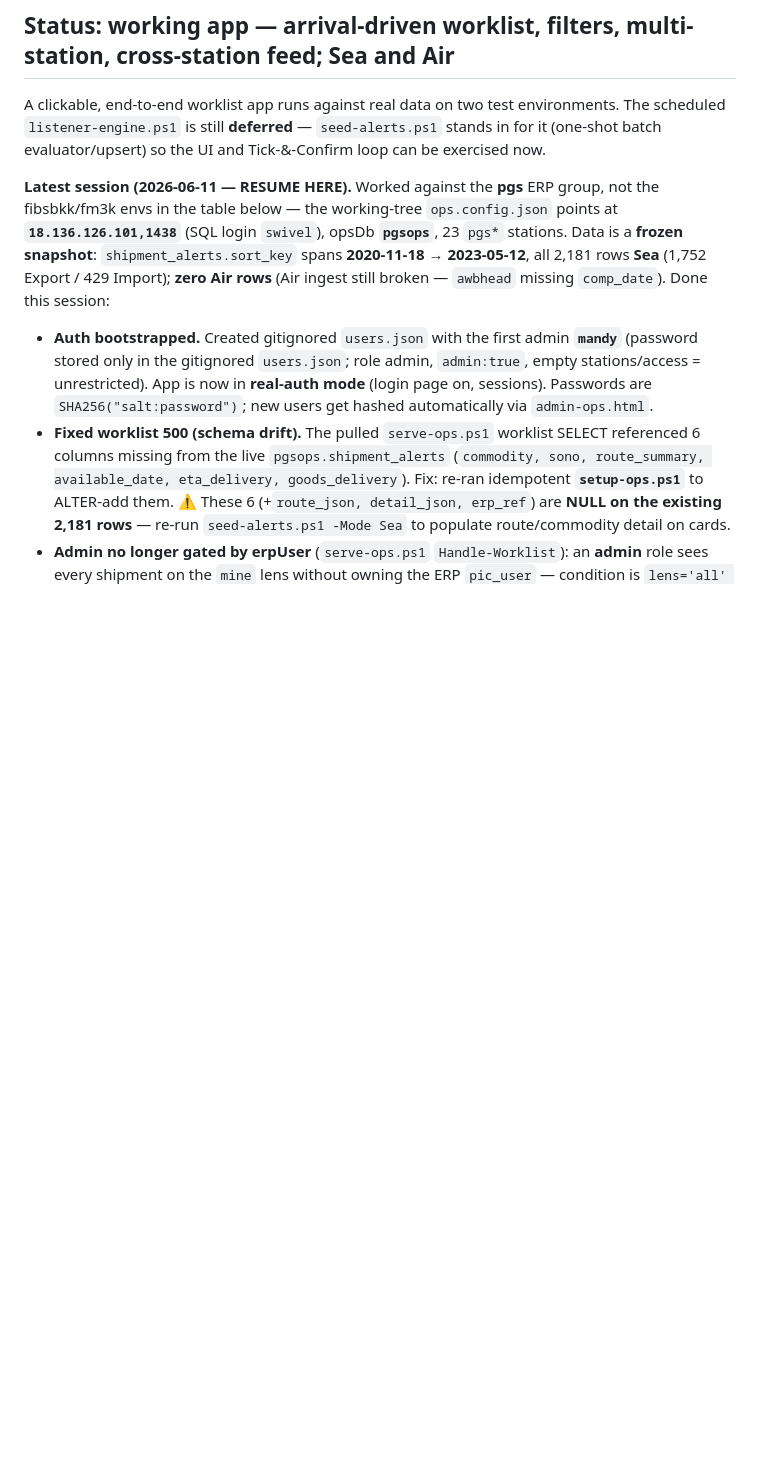
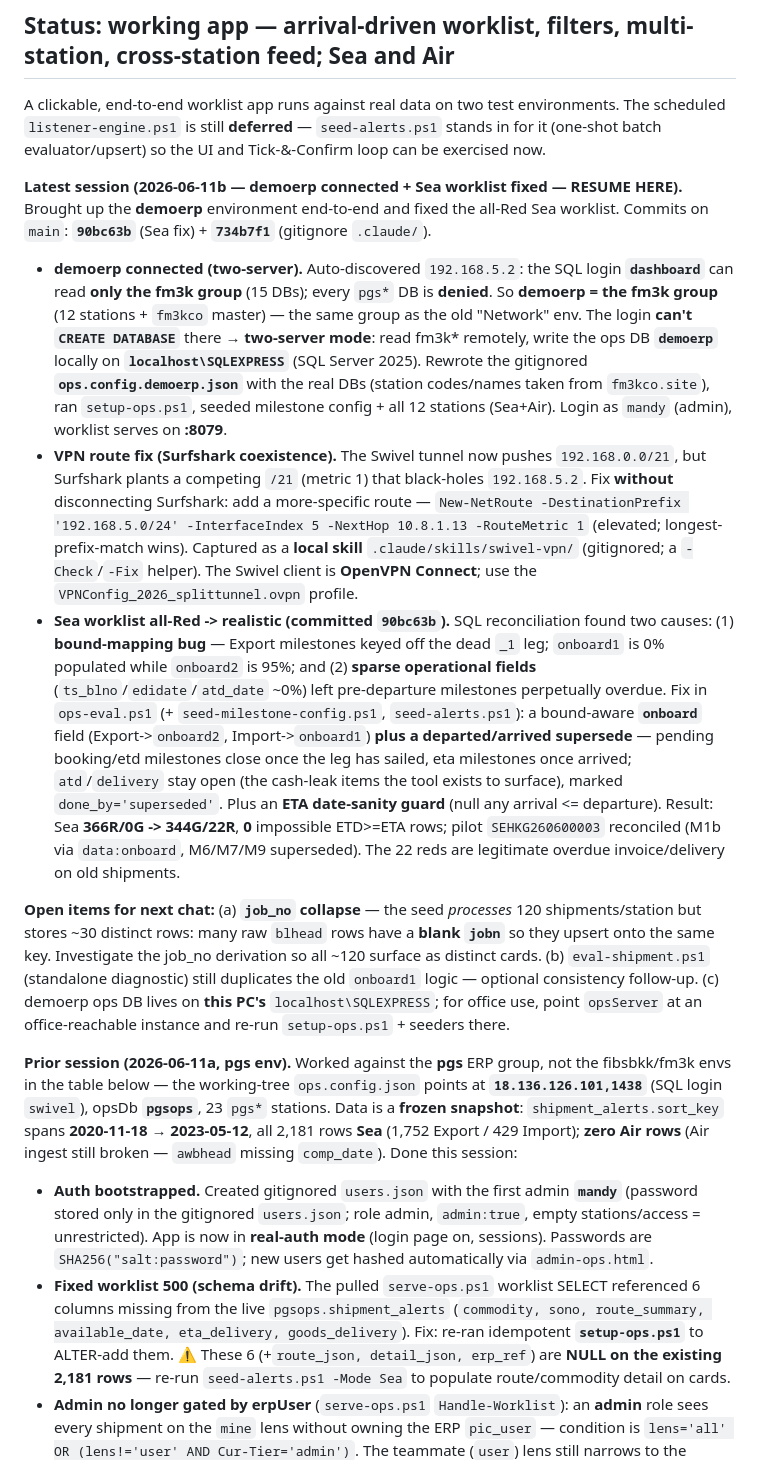
Before and after one commit to mandycymak/erp-operation, a Markdown page: PROJECT-SUMMARY.md, the part around one of its changes. GitHub-like rendering; blank space fills up the shorter version.

Commit message:
docs: PROJECT-SUMMARY - demoerp connected (two-server), Sea worklist fix, VPN route note
Co-Authored-By: Claude Opus 4.8 (1M context) <noreply@anthropic.com>

```diff
--- a/PROJECT-SUMMARY.md
+++ b/PROJECT-SUMMARY.md
@@ -10,7 +10,38 @@ A clickable, end-to-end worklist app runs against real data on two test environm
 `listener-engine.ps1` is still **deferred** — `seed-alerts.ps1` stands in for it (one-shot batch evaluator/upsert)
 so the UI and Tick-&-Confirm loop can be exercised now.
 
-**Latest session (2026-06-11 — RESUME HERE).** Worked against the **pgs** ERP group, not the fibsbkk/fm3k envs in
+**Latest session (2026-06-11b — demoerp connected + Sea worklist fixed — RESUME HERE).** Brought up the **demoerp**
+environment end-to-end and fixed the all-Red Sea worklist. Commits on `main`: **`90bc63b`** (Sea fix) + **`734b7f1`**
+(gitignore `.claude/`).
+
+- **demoerp connected (two-server).** Auto-discovered `192.168.5.2`: the SQL login **`dashboard`** can read **only the
+  fm3k group** (15 DBs); every `pgs*` DB is **denied**. So **demoerp = the fm3k group** (12 stations + `fm3kco` master)
+  — the same group as the old "Network" env. The login **can't `CREATE DATABASE`** there → **two-server mode**: read
+  fm3k* remotely, write the ops DB **`demoerp`** locally on **`localhost\SQLEXPRESS`** (SQL Server 2025). Rewrote the
+  gitignored **`ops.config.demoerp.json`** with the real DBs (station codes/names taken from `fm3kco.site`), ran
+  `setup-ops.ps1`, seeded milestone config + all 12 stations (Sea+Air). Login as `mandy` (admin), worklist serves on **:8079**.
+- **VPN route fix (Surfshark coexistence).** The Swivel tunnel now pushes `192.168.0.0/21`, but Surfshark plants a
+  competing `/21` (metric 1) that black-holes `192.168.5.2`. Fix **without** disconnecting Surfshark: add a
+  more-specific route — `New-NetRoute -DestinationPrefix '192.168.5.0/24' -InterfaceIndex 5 -NextHop 10.8.1.13 -RouteMetric 1`
+  (elevated; longest-prefix-match wins). Captured as a **local skill** `.claude/skills/swivel-vpn/` (gitignored; a
+  `-Check`/`-Fix` helper). The Swivel client is **OpenVPN Connect**; use the `VPNConfig_2026_splittunnel.ovpn` profile.
+- **Sea worklist all-Red -> realistic (committed `90bc63b`).** SQL reconciliation found two causes: (1) **bound-mapping
+  bug** — Export milestones keyed off the dead `_1` leg; `onboard1` is 0% populated while `onboard2` is 95%; and (2)
+  **sparse operational fields** (`ts_blno`/`edidate`/`atd_date` ~0%) left pre-departure milestones perpetually overdue.
+  Fix in `ops-eval.ps1` (+ `seed-milestone-config.ps1`, `seed-alerts.ps1`): a bound-aware **`onboard`** field
+  (Export->`onboard2`, Import->`onboard1`) **plus a departed/arrived supersede** — pending booking/etd milestones close
+  once the leg has sailed, eta milestones once arrived; `atd`/`delivery` stay open (the cash-leak items the tool exists
+  to surface), marked `done_by='superseded'`. Plus an **ETA date-sanity guard** (null any arrival <= departure). Result:
+  Sea **366R/0G -> 344G/22R**, **0** impossible ETD>=ETA rows; pilot `SEHKG260600003` reconciled (M1b via `data:onboard`,
+  M6/M7/M9 superseded). The 22 reds are legitimate overdue invoice/delivery on old shipments.
+
+**Open items for next chat:** (a) **`job_no` collapse** — the seed *processes* 120 shipments/station but stores ~30
+distinct rows: many raw `blhead` rows have a **blank `jobn`** so they upsert onto the same key. Investigate the job_no
+derivation so all ~120 surface as distinct cards. (b) `eval-shipment.ps1` (standalone diagnostic) still duplicates the
+old `onboard1` logic — optional consistency follow-up. (c) demoerp ops DB lives on **this PC's** `localhost\SQLEXPRESS`;
+for office use, point `opsServer` at an office-reachable instance and re-run `setup-ops.ps1` + seeders there.
+
+**Prior session (2026-06-11a, pgs env).** Worked against the **pgs** ERP group, not the fibsbkk/fm3k envs in
 the table below — the working-tree `ops.config.json` points at **`18.136.126.101,1438`** (SQL login `swivel`), opsDb
 **`pgsops`**, 23 `pgs*` stations. Data is a **frozen snapshot**: `shipment_alerts.sort_key` spans **2020-11-18 →
 2023-05-12**, all 2,181 rows **Sea** (1,752 Export / 429 Import); **zero Air rows** (Air ingest still broken —
```
Also changed, not shown: other parts of PROJECT-SUMMARY.md (+1 -0 lines).
